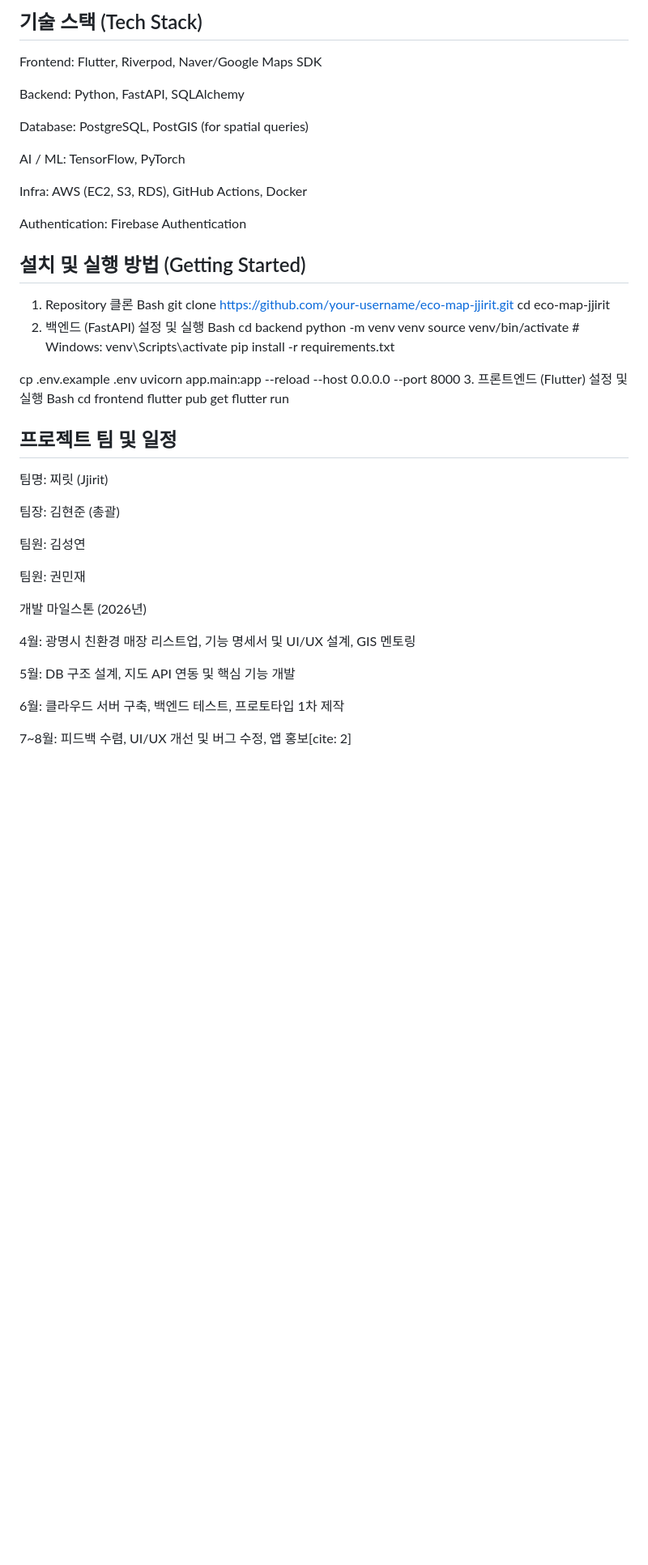
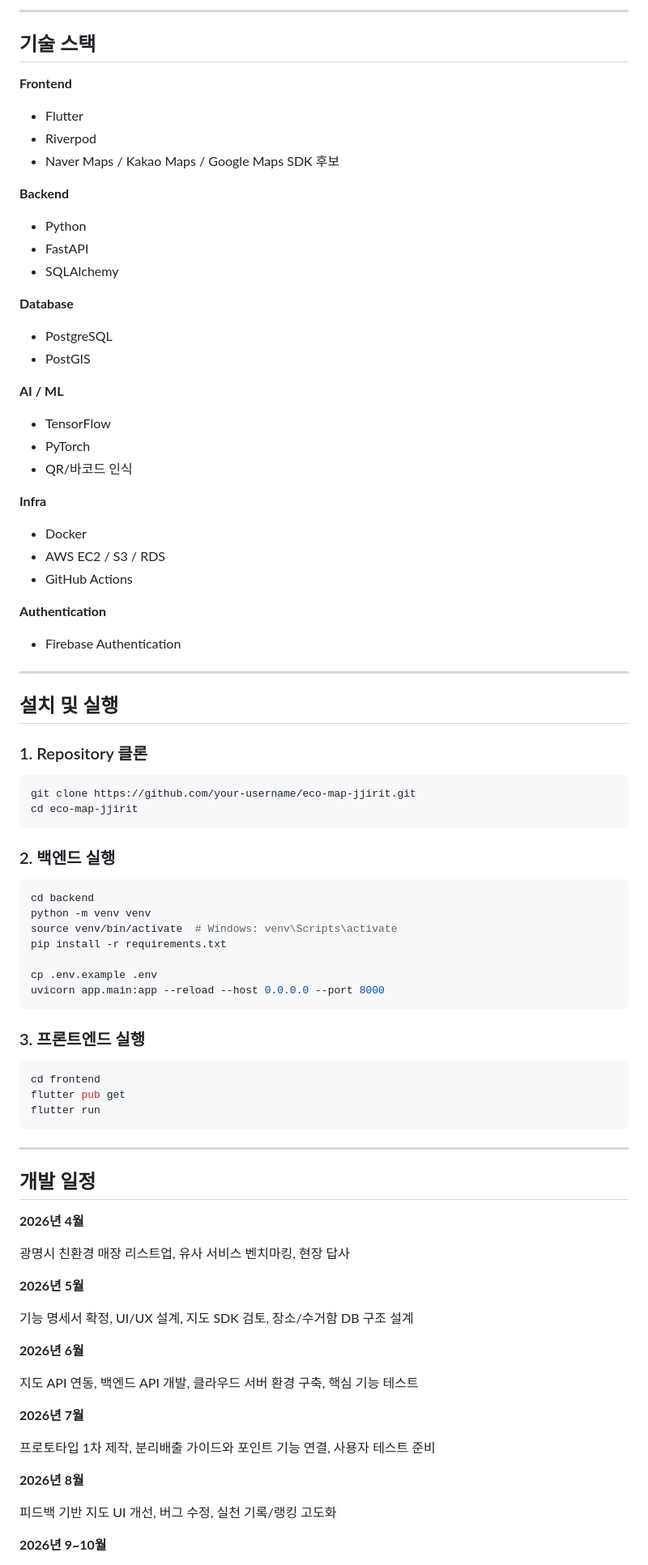
Before and after one commit to iNtuitionP/ecomap, a Markdown page: README.md, the part around one of its changes. Shown at 81% size. Drawn GitHub-style; blank space fills up the shorter version.

Commit message:
fix: readme

````diff
--- a/README.md
+++ b/README.md
@@ -93,24 +196,55 @@ erDiagram
 
-## 기술 스택 (Tech Stack)
-Frontend: Flutter, Riverpod, Naver/Google Maps SDK
+---
 
-Backend: Python, FastAPI, SQLAlchemy
+## 기술 스택
 
-Database: PostgreSQL, PostGIS (for spatial queries)
+**Frontend**
 
-AI / ML: TensorFlow, PyTorch
+* Flutter
+* Riverpod
+* Naver Maps / Kakao Maps / Google Maps SDK 후보
 
-Infra: AWS (EC2, S3, RDS), GitHub Actions, Docker
+**Backend**
 
-Authentication: Firebase Authentication
+* Python
+* FastAPI
+* SQLAlchemy
 
-## 설치 및 실행 방법 (Getting Started)
-1. Repository 클론
-Bash
-git clone [https://github.com/your-username/eco-map-jjirit.git](https://github.com/your-username/eco-map-jjirit.git)
+**Database**
+
+* PostgreSQL
+* PostGIS
+
+**AI / ML**
+
+* TensorFlow
+* PyTorch
+* QR/바코드 인식
+
+**Infra**
+
+* Docker
+* AWS EC2 / S3 / RDS
+* GitHub Actions
+
+**Authentication**
+
+* Firebase Authentication
+
+---
+
+## 설치 및 실행
+
+### 1. Repository 클론
+
+```bash
+git clone https://github.com/your-username/eco-map-jjirit.git
 cd eco-map-jjirit
-2. 백엔드 (FastAPI) 설정 및 실행
-Bash
+```
+
+### 2. 백엔드 실행
+
+```bash
 cd backend
 python -m venv venv
 source venv/bin/activate  # Windows: venv\Scripts\activate
@@ -118,32 +252,39 @@ pip install -r requirements.txt
 
 cp .env.example .env
 uvicorn app.main:app --reload --host 0.0.0.0 --port 8000
-3. 프론트엔드 (Flutter) 설정 및 실행
-Bash
+```
+
+### 3. 프론트엔드 실행
+
+```bash
 cd frontend
 flutter pub get
 flutter run
+```
 
-## 프로젝트 팀 및 일정
-팀명: 찌릿 (Jjirit)
+---
 
+## 개발 일정
 
+**2026년 4월**
 
-팀장: 김현준 (총괄)
+광명시 친환경 매장 리스트업, 유사 서비스 벤치마킹, 현장 답사
 
-팀원: 김성연
+**2026년 5월**
 
-팀원: 권민재
+기능 명세서 확정, UI/UX 설계, 지도 SDK 검토, 장소/수거함 DB 구조 설계
 
-개발 마일스톤 (2026년)
+**2026년 6월**
 
+지도 API 연동, 백엔드 API 개발, 클라우드 서버 환경 구축, 핵심 기능 테스트
 
+**2026년 7월**
 
-4월: 광명시 친환경 매장 리스트업, 기능 명세서 및 UI/UX 설계, GIS 멘토링
+프로토타입 1차 제작, 분리배출 가이드와 포인트 기능 연결, 사용자 테스트 준비
 
-5월: DB 구조 설계, 지도 API 연동 및 핵심 기능 개발
+**2026년 8월**
 
-6월: 클라우드 서버 구축, 백엔드 테스트, 프로토타입 1차 제작
+피드백 기반 지도 UI 개선, 버그 수정, 실천 기록/랭킹 고도화
 
-7~8월: 피드백 수렴, UI/UX 개선 및 버그 수정, 앱 홍보[cite: 2]
+**2026년 9~10월**
 
````
Also changed, not shown: other parts of README.md (+155 -37 lines).
